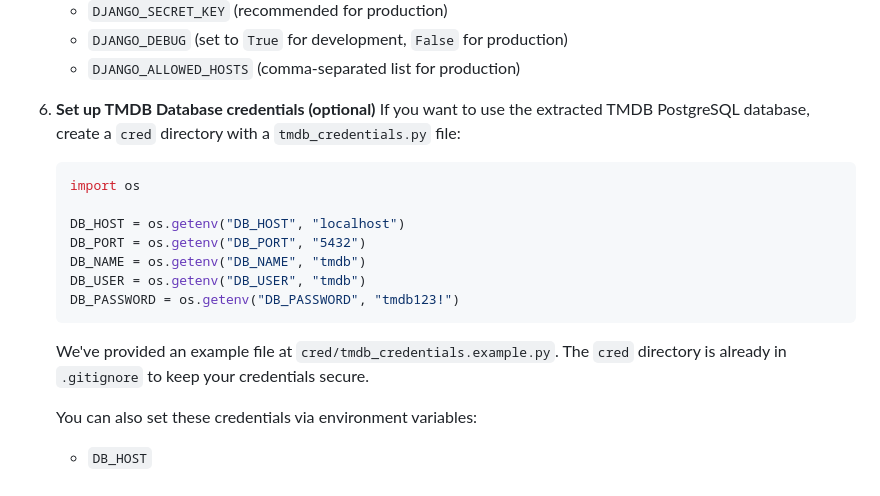
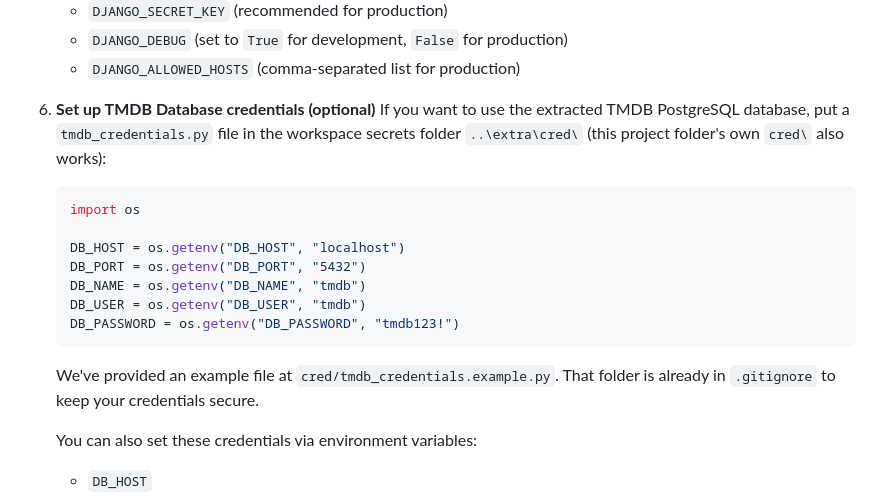
Before and after one commit to alok0248/movies, a Markdown page: README.md, the part around the change. Rendered like a GitHub page.

Commit message:
Point the TMDB setup note at the workspace secrets folder

````diff
--- a/README.md
+++ b/README.md
@@ -103,7 +103,7 @@ movies/
    - `DJANGO_ALLOWED_HOSTS` (comma-separated list for production)
 
 6. **Set up TMDB Database credentials (optional)**
-   If you want to use the extracted TMDB PostgreSQL database, create a `cred` directory with a `tmdb_credentials.py` file:
+   If you want to use the extracted TMDB PostgreSQL database, put a `tmdb_credentials.py` file in the workspace secrets folder `..\extra\cred\` (this project folder's own `cred\` also works):
    ```python
    import os
 
@@ -114,7 +114,7 @@ movies/
    DB_PASSWORD = os.getenv("DB_PASSWORD", "tmdb123!")
    ```
 
-   We've provided an example file at `cred/tmdb_credentials.example.py`. The `cred` directory is already in `.gitignore` to keep your credentials secure.
+   We've provided an example file at `cred/tmdb_credentials.example.py`. That folder is already in `.gitignore` to keep your credentials secure.
 
    You can also set these credentials via environment variables:
    - `DB_HOST`
````
